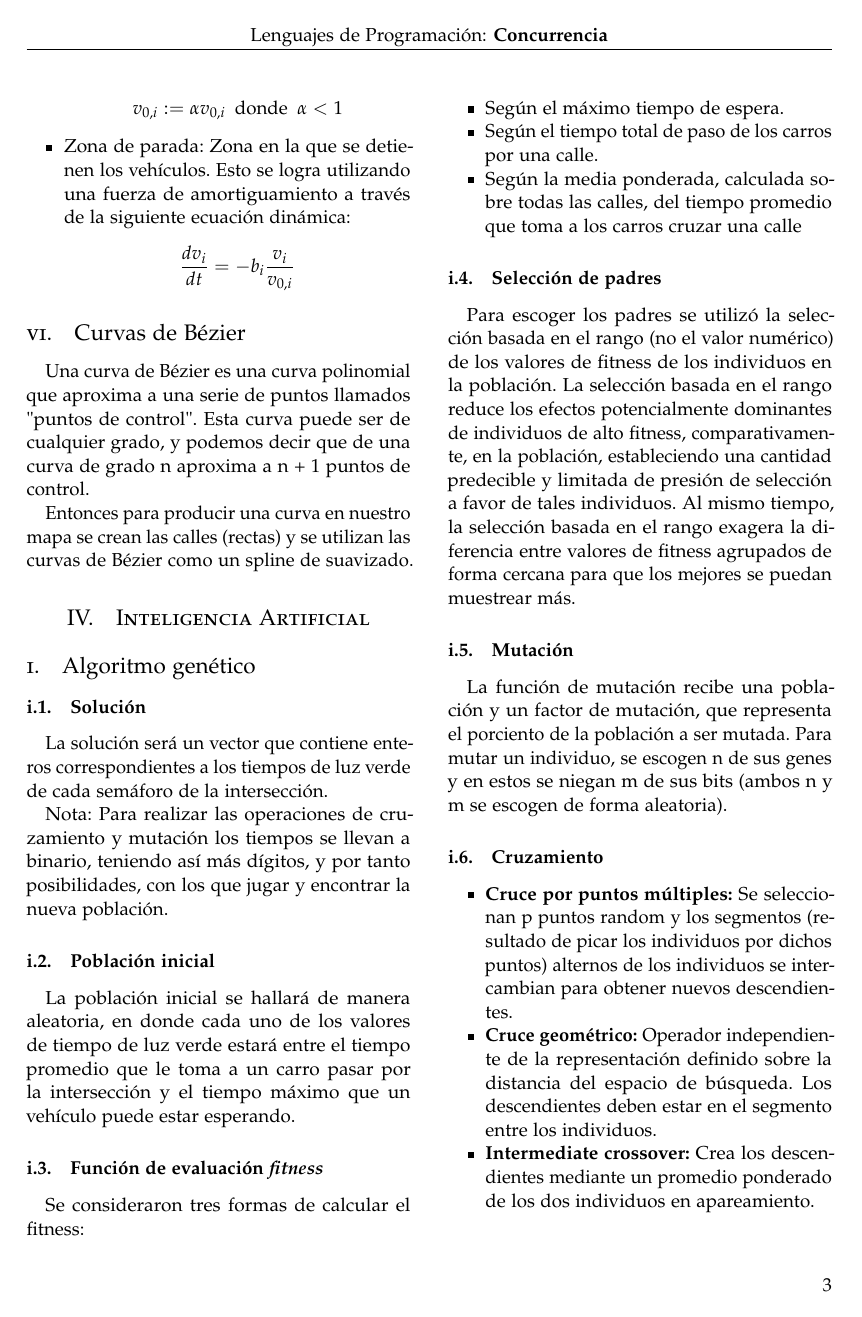
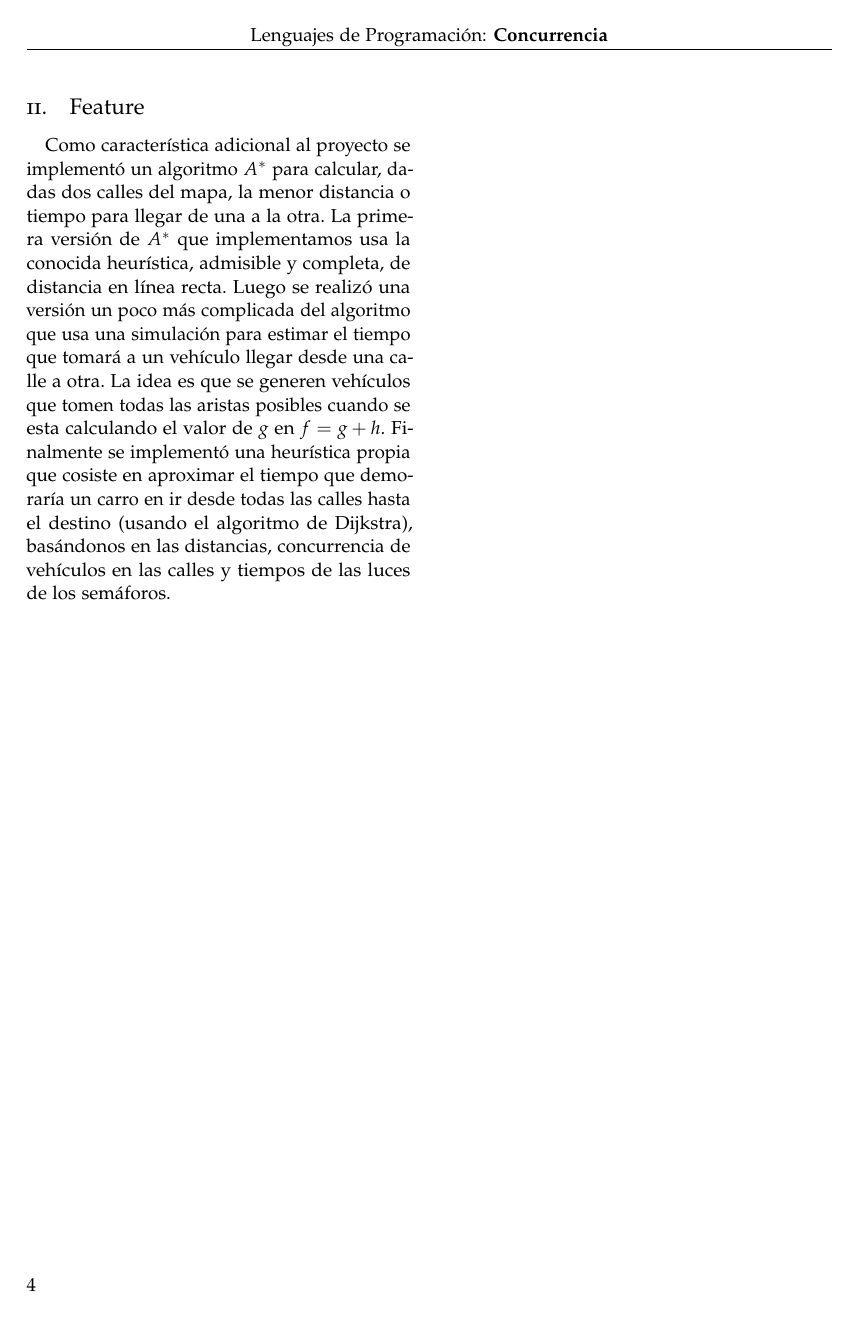
Before and after one commit to science-engineering-art/ai-sim, a LaTeX document (report/TLO.tex): page 3 of 3 before the commit and page 4 of 4 after it. Compiled offline with pdfLaTeX.

Commit message:
updated TLO.tex

```diff
--- a/report/TLO.tex
+++ b/report/TLO.tex
@@ -285,6 +285,9 @@
 			\item \textbf{Intermediate crossover:} Crea los descendientes mediante un promedio ponderado de los dos individuos en apareamiento.
 		\end{itemize}
 
-	%\section{Tests}
+		\subsection{Feature}
+
+		Como caracter\'istica adicional al proyecto se implement\'o	un algoritmo $A^{*}$ para calcular, dadas dos calles del mapa, la menor distancia o tiempo para llegar de una a la otra. La primera versi\'on de $A^*$ que implementamos usa la conocida heur\'istica, admisible y completa, de distancia en l\'inea recta. Luego se realiz\'o una versi\'on un poco m\'as complicada del algoritmo que usa una simulaci\'on para estimar el tiempo que tomar\'a a un veh\'iculo llegar desde una calle a otra. La idea es que se generen veh\'iculos que tomen todas las aristas posibles cuando se esta calculando el valor de $g$ en $f = g + h$. Finalmente se implement\'o una heur\'istica propia que cosiste en aproximar el tiempo que demorar\'ia un carro en ir desde todas las calles hasta el destino (usando el algoritmo de Dijkstra), bas\'andonos en las distancias, concurrencia de veh\'iculos en las calles y tiempos de las luces de los sem\'aforos.
+
 
 \end{document}
```
Also changed, not shown: 2 other files. Lines whose indentation alone changed are shown as unchanged.
